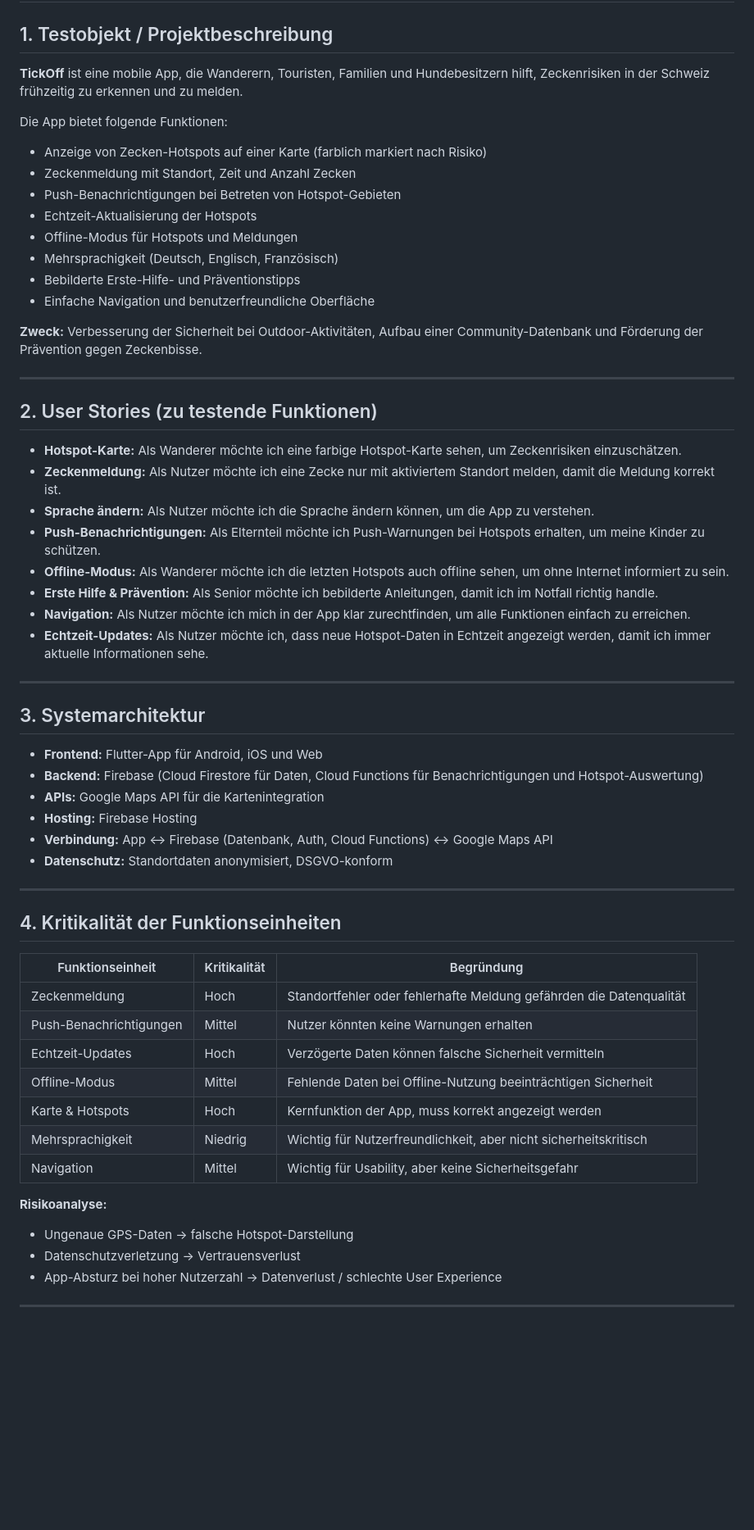
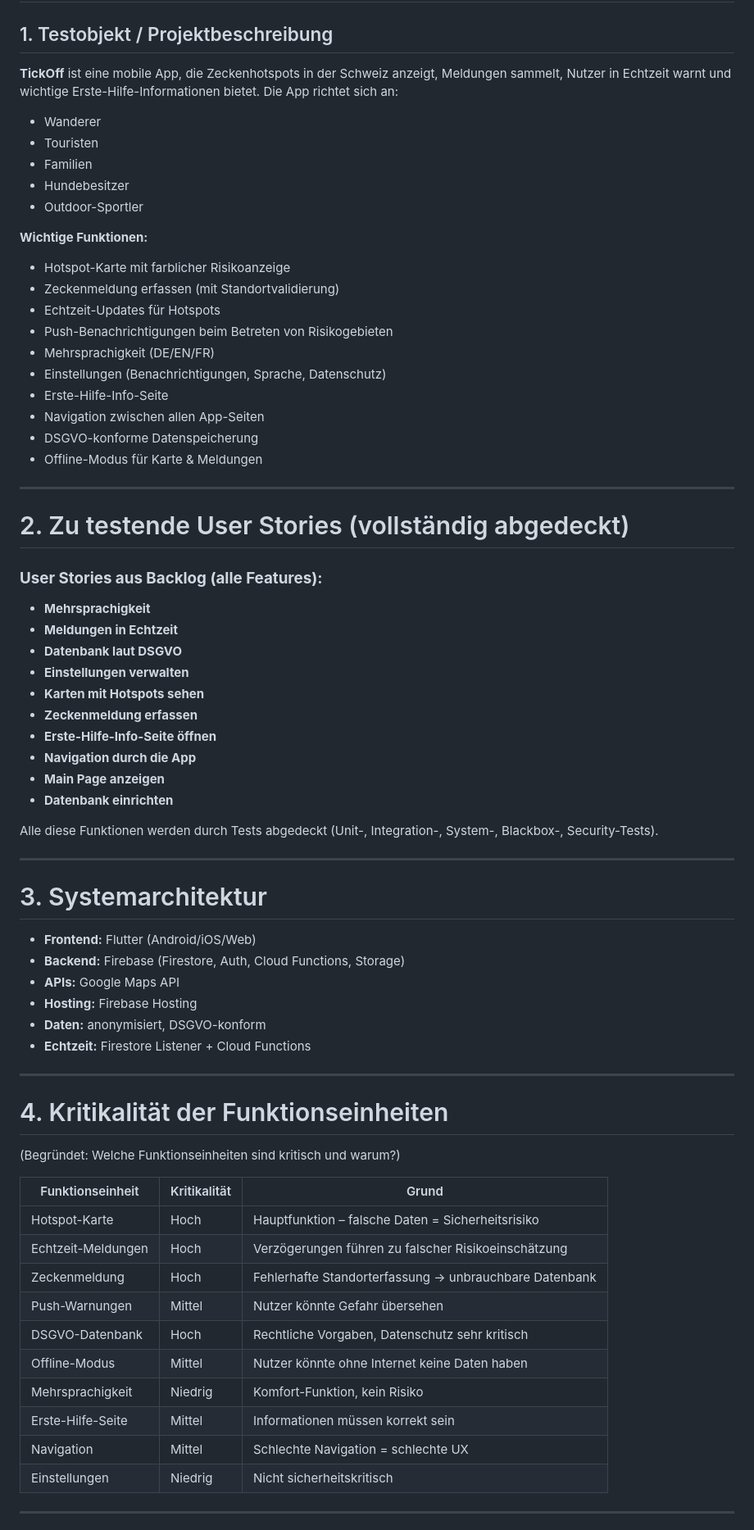
Before and after one commit to DeadEndshadow/Tickoff, a Markdown page: doc/Testkonzept.md, the part around the change printed below. Shown: that part at 82% size. GitHub-like rendering; blank space fills up the shorter version.

```diff
--- a/doc/Testkonzept.md
+++ b/doc/Testkonzept.md
@@ -1,60 +1,70 @@
 # Testkonzept für TickOff (TickApp)
 
 ## 1. Testobjekt / Projektbeschreibung
-**TickOff** ist eine mobile App, die Wanderern, Touristen, Familien und Hundebesitzern hilft, Zeckenrisiken in der Schweiz frühzeitig zu erkennen und zu melden.
+**TickOff** ist eine mobile App, die Zeckenhotspots in der Schweiz anzeigt, Meldungen sammelt, Nutzer in Echtzeit warnt und wichtige Erste-Hilfe-Informationen bietet. Die App richtet sich an:
+- Wanderer
+- Touristen
+- Familien
+- Hundebesitzer
+- Outdoor-Sportler
 
-Die App bietet folgende Funktionen:
-- Anzeige von Zecken-Hotspots auf einer Karte (farblich markiert nach Risiko)
-- Zeckenmeldung mit Standort, Zeit und Anzahl Zecken
-- Push-Benachrichtigungen bei Betreten von Hotspot-Gebieten
-- Echtzeit-Aktualisierung der Hotspots
-- Offline-Modus für Hotspots und Meldungen
-- Mehrsprachigkeit (Deutsch, Englisch, Französisch)
-- Bebilderte Erste-Hilfe- und Präventionstipps
-- Einfache Navigation und benutzerfreundliche Oberfläche
-
-**Zweck:** Verbesserung der Sicherheit bei Outdoor-Aktivitäten, Aufbau einer Community-Datenbank und Förderung der Prävention gegen Zeckenbisse.
+**Wichtige Funktionen:**
+- Hotspot-Karte mit farblicher Risikoanzeige
+- Zeckenmeldung erfassen (mit Standortvalidierung)
+- Echtzeit-Updates für Hotspots
+- Push-Benachrichtigungen beim Betreten von Risikogebieten
+- Mehrsprachigkeit (DE/EN/FR)
+- Einstellungen (Benachrichtigungen, Sprache, Datenschutz)
+- Erste-Hilfe-Info-Seite
+- Navigation zwischen allen App-Seiten
+- DSGVO-konforme Datenspeicherung
+- Offline-Modus für Karte & Meldungen
 
 ---
 
-## 2. User Stories (zu testende Funktionen)
-- **Hotspot-Karte:** Als Wanderer möchte ich eine farbige Hotspot-Karte sehen, um Zeckenrisiken einzuschätzen.
-- **Zeckenmeldung:** Als Nutzer möchte ich eine Zecke nur mit aktiviertem Standort melden, damit die Meldung korrekt ist.
-- **Sprache ändern:** Als Nutzer möchte ich die Sprache ändern können, um die App zu verstehen.
-- **Push-Benachrichtigungen:** Als Elternteil möchte ich Push-Warnungen bei Hotspots erhalten, um meine Kinder zu schützen.
-- **Offline-Modus:** Als Wanderer möchte ich die letzten Hotspots auch offline sehen, um ohne Internet informiert zu sein.
-- **Erste Hilfe & Prävention:** Als Senior möchte ich bebilderte Anleitungen, damit ich im Notfall richtig handle.
-- **Navigation:** Als Nutzer möchte ich mich in der App klar zurechtfinden, um alle Funktionen einfach zu erreichen.
-- **Echtzeit-Updates:** Als Nutzer möchte ich, dass neue Hotspot-Daten in Echtzeit angezeigt werden, damit ich immer aktuelle Informationen sehe.
+# 2. Zu testende User Stories (vollständig abgedeckt)
+
+### **User Stories aus Backlog (alle Features):**
+- **Mehrsprachigkeit**
+- **Meldungen in Echtzeit**
+- **Datenbank laut DSGVO**
+- **Einstellungen verwalten**
+- **Karten mit Hotspots sehen**
+- **Zeckenmeldung erfassen**
+- **Erste-Hilfe-Info-Seite öffnen**
+- **Navigation durch die App**
+- **Main Page anzeigen**
+- **Datenbank einrichten**
+
+Alle diese Funktionen werden durch Tests abgedeckt (Unit-, Integration-, System-, Blackbox-, Security-Tests).
 
 ---
 
-## 3. Systemarchitektur
-- **Frontend:** Flutter-App für Android, iOS und Web
-- **Backend:** Firebase (Cloud Firestore für Daten, Cloud Functions für Benachrichtigungen und Hotspot-Auswertung)
-- **APIs:** Google Maps API für die Kartenintegration
+# 3. Systemarchitektur
+- **Frontend:** Flutter (Android/iOS/Web)
+- **Backend:** Firebase (Firestore, Auth, Cloud Functions, Storage)
+- **APIs:** Google Maps API
 - **Hosting:** Firebase Hosting
-- **Verbindung:** App ↔ Firebase (Datenbank, Auth, Cloud Functions) ↔ Google Maps API
-- **Datenschutz:** Standortdaten anonymisiert, DSGVO-konform
+- **Daten:** anonymisiert, DSGVO-konform
+- **Echtzeit:** Firestore Listener + Cloud Functions
 
 ---
 
-## 4. Kritikalität der Funktionseinheiten
+# 4. Kritikalität der Funktionseinheiten
+(Begründet: Welche Funktionseinheiten sind kritisch und warum?)
 
-| Funktionseinheit | Kritikalität | Begründung |
-|------------------|--------------|-------------|
-| Zeckenmeldung | Hoch | Standortfehler oder fehlerhafte Meldung gefährden die Datenqualität |
-| Push-Benachrichtigungen | Mittel | Nutzer könnten keine Warnungen erhalten |
-| Echtzeit-Updates | Hoch | Verzögerte Daten können falsche Sicherheit vermitteln |
-| Offline-Modus | Mittel | Fehlende Daten bei Offline-Nutzung beeinträchtigen Sicherheit |
-| Karte & Hotspots | Hoch | Kernfunktion der App, muss korrekt angezeigt werden |
-| Mehrsprachigkeit | Niedrig | Wichtig für Nutzerfreundlichkeit, aber nicht sicherheitskritisch |
-| Navigation | Mittel | Wichtig für Usability, aber keine Sicherheitsgefahr |
-
-**Risikoanalyse:**
-- Ungenaue GPS-Daten → falsche Hotspot-Darstellung
-- Datenschutzverletzung → Vertrauensverlust
-- App-Absturz bei hoher Nutzerzahl → Datenverlust / schlechte User Experience
+| Funktionseinheit | Kritikalität | Grund |
+|------------------|--------------|-------|
+| Hotspot-Karte | Hoch | Hauptfunktion – falsche Daten = Sicherheitsrisiko |
+| Echtzeit-Meldungen | Hoch | Verzögerungen führen zu falscher Risikoeinschätzung |
+| Zeckenmeldung | Hoch | Fehlerhafte Standorterfassung → unbrauchbare Datenbank |
+| Push-Warnungen | Mittel | Nutzer könnte Gefahr übersehen |
+| DSGVO-Datenbank | Hoch | Rechtliche Vorgaben, Datenschutz sehr kritisch |
+| Offline-Modus | Mittel | Nutzer könnte ohne Internet keine Daten haben |
+| Mehrsprachigkeit | Niedrig | Komfort-Funktion, kein Risiko |
+| Erste-Hilfe-Seite | Mittel | Informationen müssen korrekt sein |
+| Navigation | Mittel | Schlechte Navigation = schlechte UX |
+| Einstellungen | Niedrig | Nicht sicherheitskritisch |
 
 ---
 
```
Also changed, not shown: other parts of doc/Testkonzept.md (+173 -67 lines).
